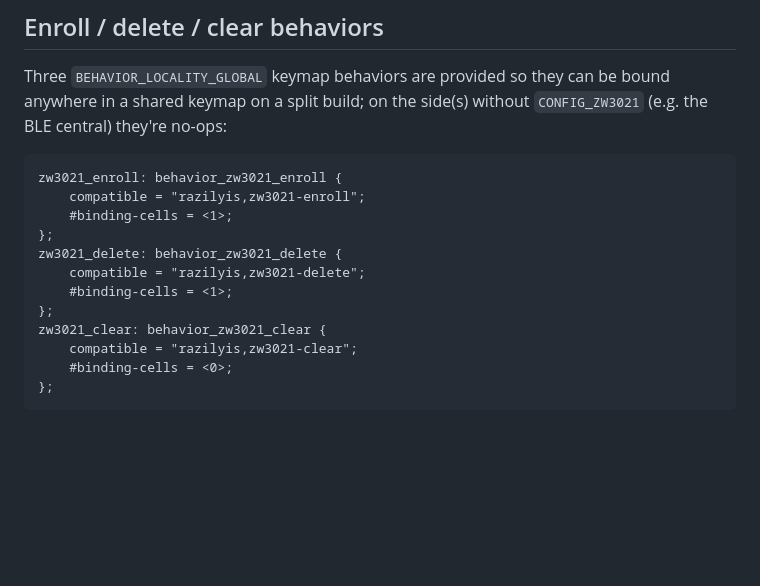
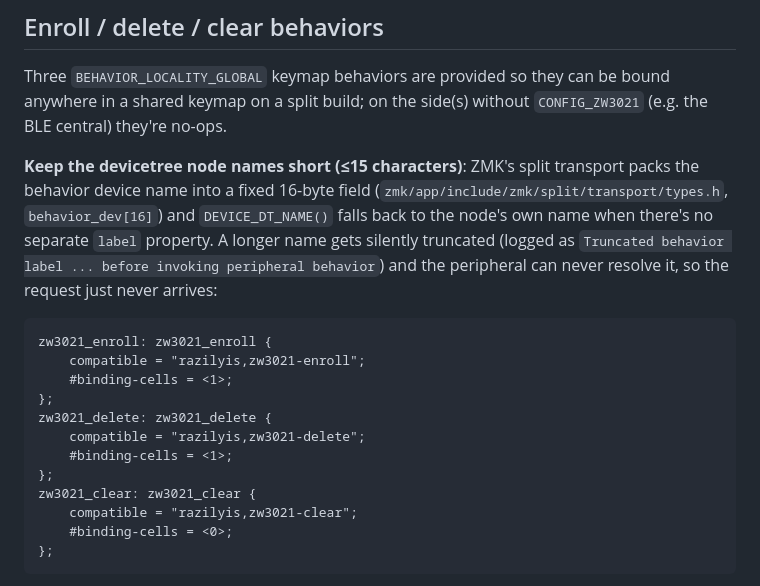
Before and after one commit to razilyis/zmk-driver-zw3021, a Markdown page: README.md, the part around the change. GitHub-like rendering; blank space fills up the shorter version.

Commit message:
Update README example: behavior node names must fit split's 16-byte field
Co-Authored-By: Claude Sonnet 5 <noreply@anthropic.com>

````diff
--- a/README.md
+++ b/README.md
@@ -128,18 +128,26 @@ are required).
 
 Three `BEHAVIOR_LOCALITY_GLOBAL` keymap behaviors are provided so they can be
 bound anywhere in a shared keymap on a split build; on the side(s) without
-`CONFIG_ZW3021` (e.g. the BLE central) they're no-ops:
+`CONFIG_ZW3021` (e.g. the BLE central) they're no-ops.
+
+**Keep the devicetree node names short (≤15 characters)**: ZMK's split
+transport packs the behavior device name into a fixed 16-byte field
+(`zmk/app/include/zmk/split/transport/types.h`, `behavior_dev[16]`) and
+`DEVICE_DT_NAME()` falls back to the node's own name when there's no
+separate `label` property. A longer name gets silently truncated (logged as
+`Truncated behavior label ... before invoking peripheral behavior`) and the
+peripheral can never resolve it, so the request just never arrives:
 
 ```dts
-zw3021_enroll: behavior_zw3021_enroll {
+zw3021_enroll: zw3021_enroll {
     compatible = "razilyis,zw3021-enroll";
     #binding-cells = <1>;
 };
-zw3021_delete: behavior_zw3021_delete {
+zw3021_delete: zw3021_delete {
     compatible = "razilyis,zw3021-delete";
     #binding-cells = <1>;
 };
-zw3021_clear: behavior_zw3021_clear {
+zw3021_clear: zw3021_clear {
     compatible = "razilyis,zw3021-clear";
     #binding-cells = <0>;
 };
````
